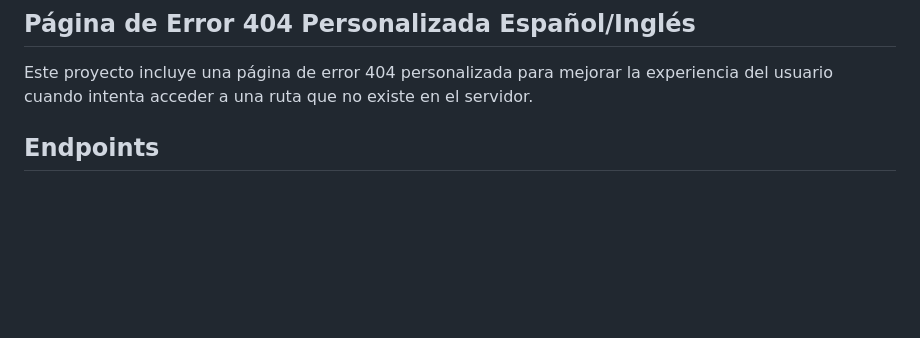
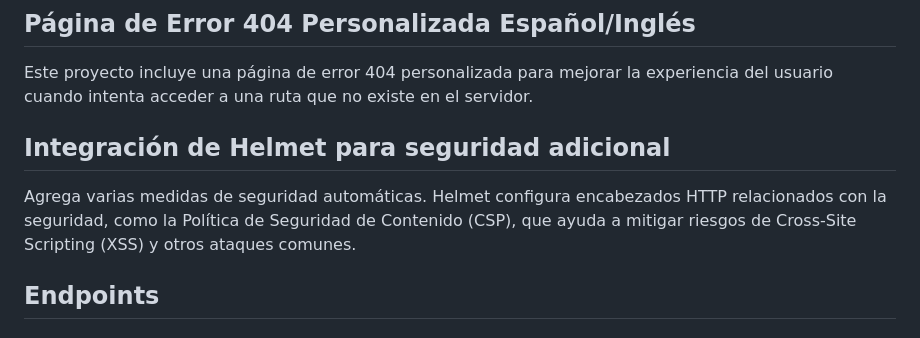
Before and after one commit to CarlosCallejaSaez/carlos-renting-api, a Markdown page: README.md, the part around the change. Rendered like a GitHub page; blank space fills up the shorter version.

```diff
--- a/README.md
+++ b/README.md
@@ -16,6 +16,10 @@ Este proyecto incluye pruebas unitarias escritas utilizando Mocha, un popular ma
 ## Página de Error 404 Personalizada Español/Inglés
 
 Este proyecto incluye una página de error 404 personalizada para mejorar la experiencia del usuario cuando intenta acceder a una ruta que no existe en el servidor.
+
+## Integración de Helmet para seguridad adicional
+
+Agrega varias medidas de seguridad automáticas. Helmet configura encabezados HTTP relacionados con la seguridad, como la Política de Seguridad de Contenido (CSP), que ayuda a mitigar riesgos de Cross-Site Scripting (XSS) y otros ataques comunes.
 
 
 ## Endpoints
```
